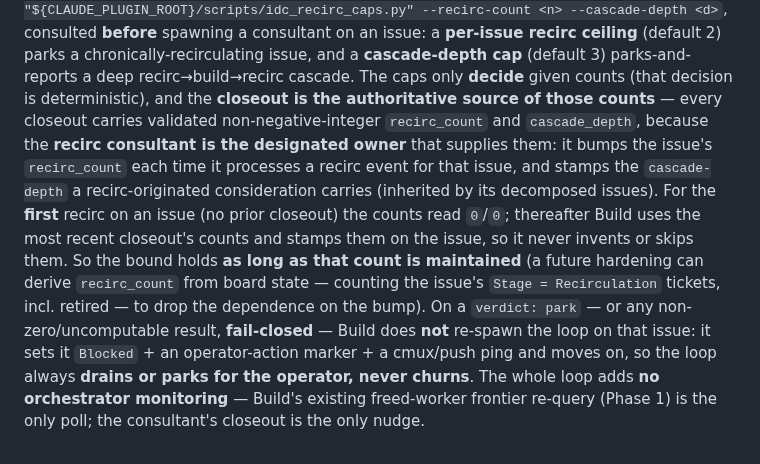
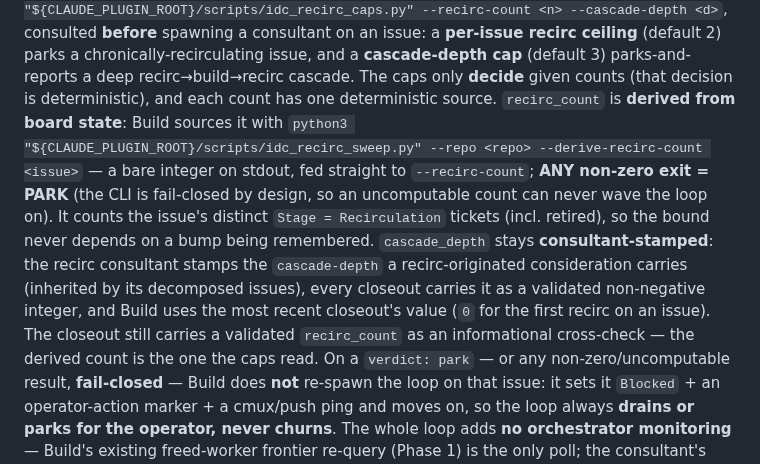
Before and after one commit to llamallamaredpajama/idc-workflow, a Markdown page: agents/idc-build.md, the part around the change. GitHub-like rendering.

Commit message:
fix(integration): wire #108 board-derived recirc_count into the Build/Recirculator playbooks
Cross-group handoff from fix/triage-sweep: agents/idc-build.md now sources
--recirc-count from idc_recirc_sweep.py --derive-recirc-count (bare int on
stdout; ANY non-zero exit = PARK, fail-closed), and agents/idc-recirculator.md
shrinks the consultant's count ownership to cascade_depth only — the closeout's
recirc_count stays a validated informational cross-check.

Co-Authored-By: Claude Fable 5 <noreply@anthropic.com>
Claude-Session: https://claude.ai/code/session_01AeKNodavkEHBR8Z6EkNGdV

```diff
--- a/agents/idc-build.md
+++ b/agents/idc-build.md
@@ -137,15 +137,17 @@ The loop is **bounded** by the deterministic guard
 consulted **before** spawning a consultant on an issue: a **per-issue recirc ceiling** (default 2) parks
 a chronically-recirculating issue, and a **cascade-depth cap** (default 3) parks-and-reports a deep
 recirc→build→recirc cascade. The caps only **decide** given counts (that decision is deterministic),
-and the **closeout is the authoritative source of those counts** — every closeout carries validated
-non-negative-integer `recirc_count` and `cascade_depth`, because the **recirc consultant is the
-designated owner** that supplies them: it bumps the issue's `recirc_count` each time it processes a
-recirc event for that issue, and stamps the `cascade-depth` a recirc-originated consideration carries
-(inherited by its decomposed issues). For the **first** recirc on an issue (no prior closeout) the
-counts read `0`/`0`; thereafter Build uses the most recent closeout's counts and stamps them on the
-issue, so it never invents or skips them. So the bound holds **as long as that count is maintained** (a
-future hardening can derive `recirc_count` from board state — counting the issue's `Stage = Recirculation`
-tickets, incl. retired — to drop the dependence on the bump). On a `verdict: park` — or any
+and each count has one deterministic source. `recirc_count` is **derived from board state**: Build
+sources it with
+`python3 "${CLAUDE_PLUGIN_ROOT}/scripts/idc_recirc_sweep.py" --repo <repo> --derive-recirc-count <issue>`
+— a bare integer on stdout, fed straight to `--recirc-count`; **ANY non-zero exit = PARK** (the CLI
+is fail-closed by design, so an uncomputable count can never wave the loop on). It counts the issue's
+distinct `Stage = Recirculation` tickets (incl. retired), so the bound never depends on a bump being
+remembered. `cascade_depth` stays **consultant-stamped**: the recirc consultant stamps the
+`cascade-depth` a recirc-originated consideration carries (inherited by its decomposed issues), every
+closeout carries it as a validated non-negative integer, and Build uses the most recent closeout's
+value (`0` for the first recirc on an issue). The closeout still carries a validated `recirc_count`
+as an informational cross-check — the derived count is the one the caps read. On a `verdict: park` — or any
 non-zero/uncomputable result, **fail-closed** — Build does **not** re-spawn the loop on that issue: it
 sets it `Blocked` + an operator-action marker + a cmux/push ping and moves on, so the loop always
 **drains or parks for the operator, never churns**. The whole loop adds **no orchestrator monitoring** — Build's existing freed-worker frontier
```
Also changed, not shown: agents/idc-recirculator.md (+5 -4 lines).
